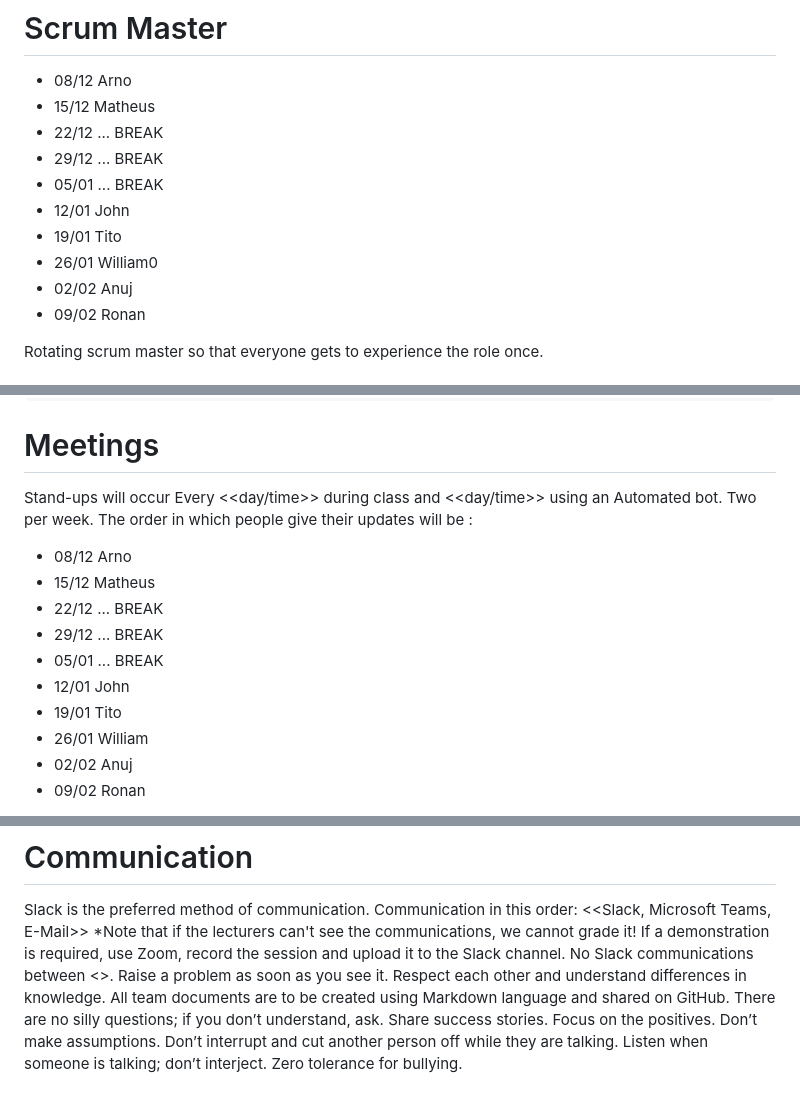
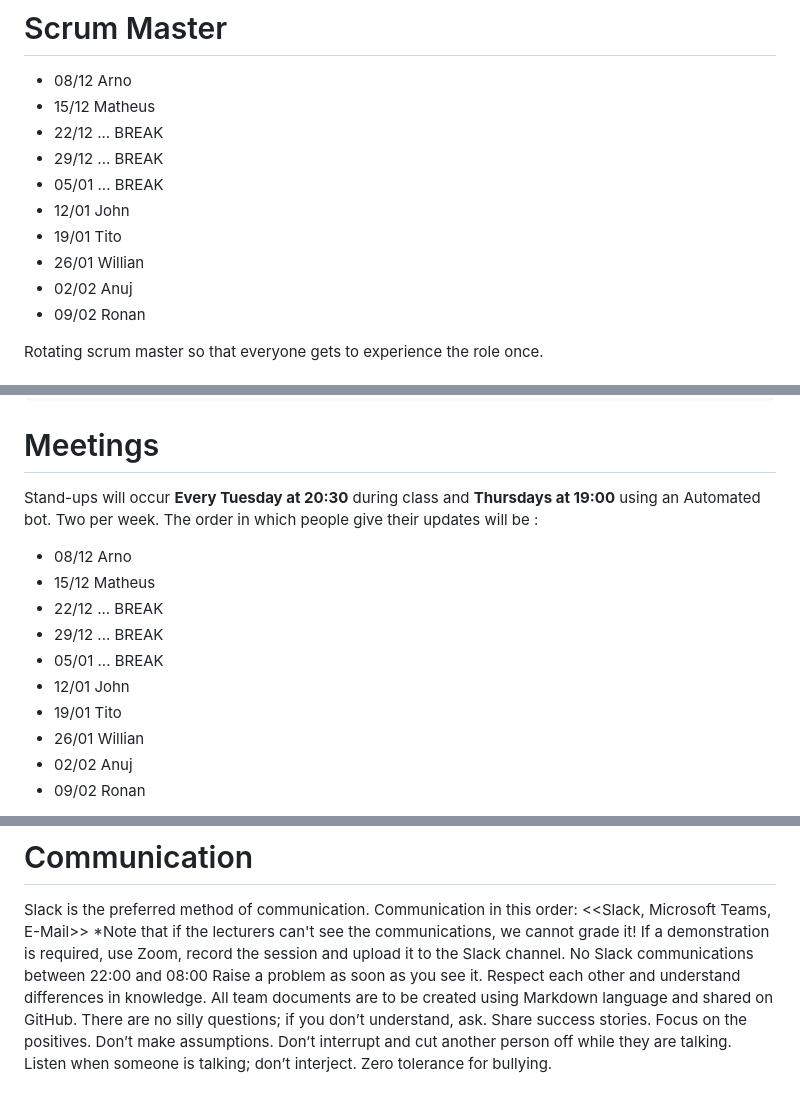
Before and after one commit to williancb-alt/Nausicaas-Global-Green-Initiative, a Markdown page: readme.md, 3 parts joined by grey strips. GitHub-like rendering.

Commit message:
Fix typos and update meeting schedule in README

```diff
--- a/readme.md
+++ b/readme.md
@@ -36,7 +36,7 @@ Our product will be delivered using an Agile methodology that embraces the DevOp
 - 05/01 ... BREAK
 - 12/01 John
 - 19/01 Tito
-- 26/01 William0
+- 26/01 Willian
 - 02/02 Anuj
 - 09/02 Ronan
 
@@ -135,7 +135,7 @@ The code framework to be used will be <<>>, we will be programming using the IDE
     Use Agile methodologies in the project at all times.
 
 # Meetings
-Stand-ups will occur Every <<day/time>> during class and <<day/time>> using an Automated bot. Two per week.
+Stand-ups will occur **Every Tuesday at 20:30** during class and **Thursdays at 19:00** using an Automated bot. Two per week.
 The order in which people give their updates will be :
 
 - 08/12 Arno
@@ -145,7 +145,7 @@ The order in which people give their updates will be :
 - 05/01 ... BREAK
 - 12/01 John
 - 19/01 Tito
-- 26/01 William
+- 26/01 Willian
 - 02/02 Anuj
 - 09/02 Ronan
 
@@ -167,7 +167,7 @@ Be honest.
 Slack is the preferred method of communication.
 Communication in this order: <<Slack, Microsoft Teams, E-Mail>> *Note that if the lecturers can't see the communications, we cannot grade it!
 If a demonstration is required, use Zoom, record the session and upload it to the Slack channel.
-No Slack communications between <<time and time>>.
+No Slack communications between 22:00 and 08:00
 Raise a problem as soon as you see it.
 Respect each other and understand differences in knowledge.
 All team documents are to be created using Markdown language and shared on GitHub.
```
